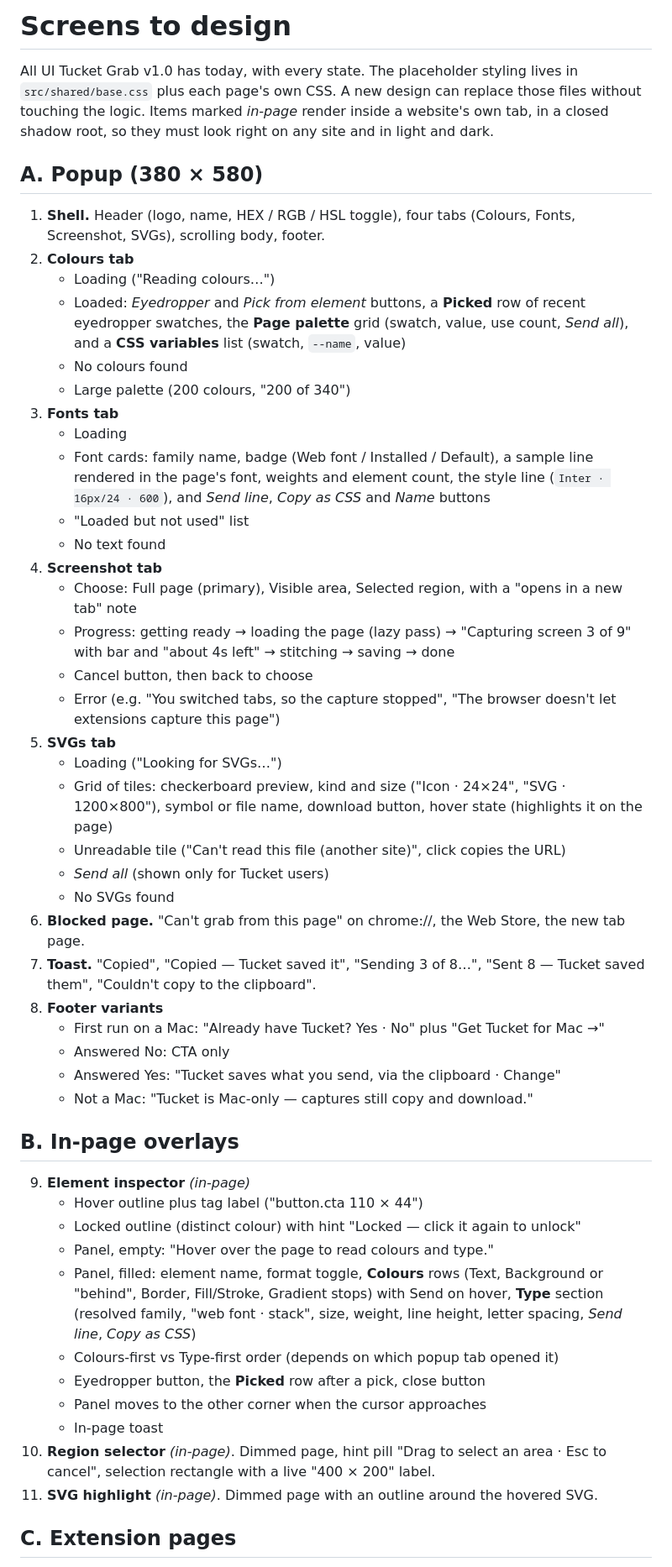
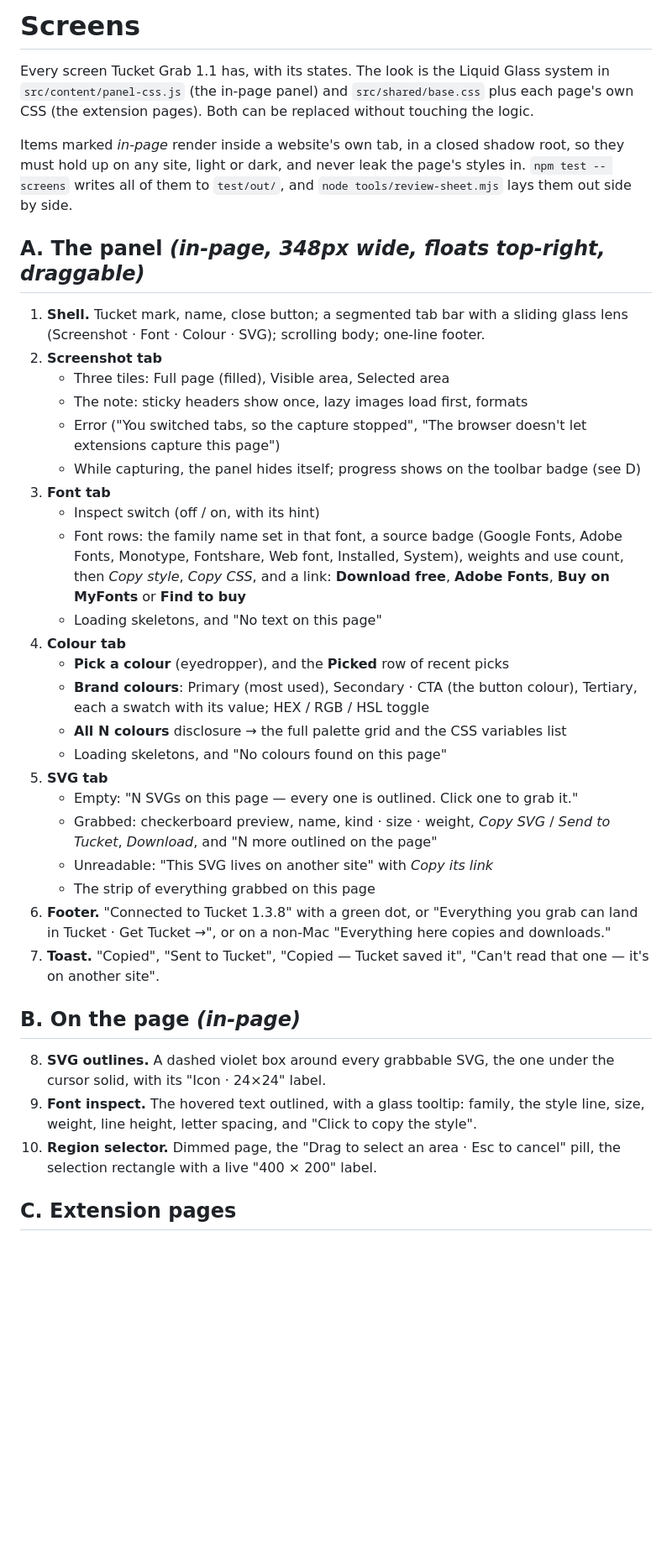
Before and after one commit to ace1814/tucket-chrome-plugin, a Markdown page: docs/SCREENS.md, the part around one of its changes. Shown at 84% size. Drawn GitHub-style; blank space fills up the shorter version.

Commit message:
Rewrite the screens list for the 1.1 panel
Co-Authored-By: Claude Opus 5 <noreply@anthropic.com>

```diff
--- a/docs/SCREENS.md
+++ b/docs/SCREENS.md
@@ -1,55 +1,53 @@
-# Screens to design
+# Screens
 
-All UI Tucket Grab v1.0 has today, with every state. The placeholder styling lives in
-`src/shared/base.css` plus each page's own CSS. A new design can replace those files without
-touching the logic. Items marked *in-page* render inside a website's own tab, in a closed
-shadow root, so they must look right on any site and in light and dark.
+Every screen Tucket Grab 1.1 has, with its states. The look is the Liquid Glass system in
+`src/content/panel-css.js` (the in-page panel) and `src/shared/base.css` plus each page's own CSS
+(the extension pages). Both can be replaced without touching the logic.
 
-## A. Popup (380 × 580)
+Items marked *in-page* render inside a website's own tab, in a closed shadow root, so they must
+hold up on any site, light or dark, and never leak the page's styles in.
+`npm test -- screens` writes all of them to `test/out/`, and `node tools/review-sheet.mjs` lays
+them out side by side.
 
-1. **Shell.** Header (logo, name, HEX / RGB / HSL toggle), four tabs (Colours, Fonts, Screenshot, SVGs), scrolling body, footer.
-2. **Colours tab**
-   - Loading ("Reading colours…")
-   - Loaded: *Eyedropper* and *Pick from element* buttons, a **Picked** row of recent eyedropper swatches, the **Page palette** grid (swatch, value, use count, *Send all*), and a **CSS variables** list (swatch, `--name`, value)
-   - No colours found
-   - Large palette (200 colours, "200 of 340")
-3. **Fonts tab**
-   - Loading
-   - Font cards: family name, badge (Web font / Installed / Default), a sample line rendered in the page's font, weights and element count, the style line (`Inter · 16px/24 · 600`), and *Send line*, *Copy as CSS* and *Name* buttons
-   - "Loaded but not used" list
-   - No text found
-4. **Screenshot tab**
-   - Choose: Full page (primary), Visible area, Selected region, with a "opens in a new tab" note
-   - Progress: getting ready → loading the page (lazy pass) → "Capturing screen 3 of 9" with bar and "about 4s left" → stitching → saving → done
-   - Cancel button, then back to choose
-   - Error (e.g. "You switched tabs, so the capture stopped", "The browser doesn't let extensions capture this page")
-5. **SVGs tab**
-   - Loading ("Looking for SVGs…")
-   - Grid of tiles: checkerboard preview, kind and size ("Icon · 24×24", "SVG · 1200×800"), symbol or file name, download button, hover state (highlights it on the page)
-   - Unreadable tile ("Can't read this file (another site)", click copies the URL)
-   - *Send all* (shown only for Tucket users)
-   - No SVGs found
-6. **Blocked page.** "Can't grab from this page" on chrome://, the Web Store, the new tab page.
-7. **Toast.** "Copied", "Copied — Tucket saved it", "Sending 3 of 8…", "Sent 8 — Tucket saved them", "Couldn't copy to the clipboard".
-8. **Footer variants**
-   - First run on a Mac: "Already have Tucket? Yes · No" plus "Get Tucket for Mac →"
-   - Answered No: CTA only
-   - Answered Yes: "Tucket saves what you send, via the clipboard · Change"
-   - Not a Mac: "Tucket is Mac-only — captures still copy and download."
+## A. The panel *(in-page, 348px wide, floats top-right, draggable)*
 
-## B. In-page overlays
+1. **Shell.** Tucket mark, name, close button; a segmented tab bar with a sliding glass lens
+   (Screenshot · Font · Colour · SVG); scrolling body; one-line footer.
+2. **Screenshot tab**
+   - Three tiles: Full page (filled), Visible area, Selected area
+   - The note: sticky headers show once, lazy images load first, formats
+   - Error ("You switched tabs, so the capture stopped", "The browser doesn't let extensions capture this page")
+   - While capturing, the panel hides itself; progress shows on the toolbar badge (see D)
+3. **Font tab**
+   - Inspect switch (off / on, with its hint)
+   - Font rows: the family name set in that font, a source badge (Google Fonts, Adobe Fonts,
+     Monotype, Fontshare, Web font, Installed, System), weights and use count, then
+     *Copy style*, *Copy CSS*, and a link: **Download free**, **Adobe Fonts**, **Buy on MyFonts** or **Find to buy**
+   - Loading skeletons, and "No text on this page"
+4. **Colour tab**
+   - **Pick a colour** (eyedropper), and the **Picked** row of recent picks
+   - **Brand colours**: Primary (most used), Secondary · CTA (the button colour), Tertiary,
+     each a swatch with its value; HEX / RGB / HSL toggle
+   - **All N colours** disclosure → the full palette grid and the CSS variables list
+   - Loading skeletons, and "No colours found on this page"
+5. **SVG tab**
+   - Empty: "N SVGs on this page — every one is outlined. Click one to grab it."
+   - Grabbed: checkerboard preview, name, kind · size · weight, *Copy SVG* / *Send to Tucket*,
+     *Download*, and "N more outlined on the page"
+   - Unreadable: "This SVG lives on another site" with *Copy its link*
+   - The strip of everything grabbed on this page
+6. **Footer.** "Connected to Tucket 1.3.8" with a green dot, or "Everything you grab can land in
+   Tucket · Get Tucket →", or on a non-Mac "Everything here copies and downloads."
+7. **Toast.** "Copied", "Sent to Tucket", "Copied — Tucket saved it", "Can't read that one — it's on another site".
 
-9. **Element inspector** *(in-page)*
-   - Hover outline plus tag label ("button.cta 110 × 44")
-   - Locked outline (distinct colour) with hint "Locked — click it again to unlock"
-   - Panel, empty: "Hover over the page to read colours and type."
-   - Panel, filled: element name, format toggle, **Colours** rows (Text, Background or "behind", Border, Fill/Stroke, Gradient stops) with Send on hover, **Type** section (resolved family, "web font · stack", size, weight, line height, letter spacing, *Send line*, *Copy as CSS*)
-   - Colours-first vs Type-first order (depends on which popup tab opened it)
-   - Eyedropper button, the **Picked** row after a pick, close button
-   - Panel moves to the other corner when the cursor approaches
-   - In-page toast
-10. **Region selector** *(in-page)*. Dimmed page, hint pill "Drag to select an area · Esc to cancel", selection rectangle with a live "400 × 200" label.
-11. **SVG highlight** *(in-page)*. Dimmed page with an outline around the hovered SVG.
+## B. On the page *(in-page)*
+
+8. **SVG outlines.** A dashed violet box around every grabbable SVG, the one under the cursor
+   solid, with its "Icon · 24×24" label.
+9. **Font inspect.** The hovered text outlined, with a glass tooltip: family, the style line, size,
+   weight, line height, letter spacing, and "Click to copy the style".
+10. **Region selector.** Dimmed page, the "Drag to select an area · Esc to cancel" pill, the
+    selection rectangle with a live "400 × 200" label.
 
 ## C. Extension pages
 
```
Also changed, not shown: other parts of docs/SCREENS.md (+17 -12 lines).
